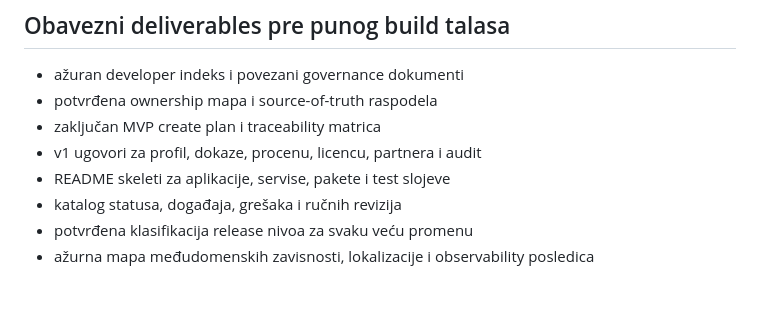
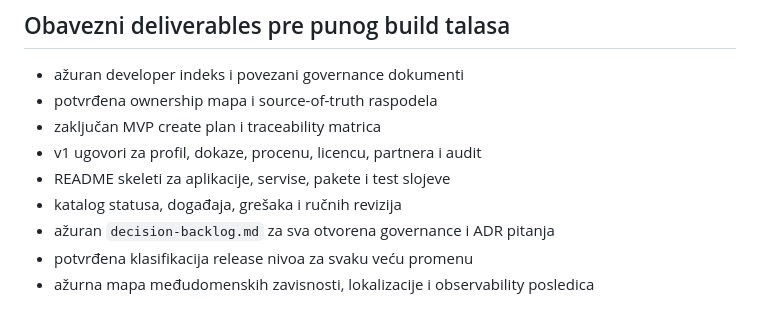
Before and after one commit to spaja86/SVETSKA-ORGANIZACIJA, a Markdown page: docs/06-developer/README.md, the part around the change. GitHub-like rendering.

Commit message:
Require decision backlog before build wave
Co-authored-by: spaja86 <33865972+spaja86@users.noreply.github.com>

```diff
--- a/docs/06-developer/README.md
+++ b/docs/06-developer/README.md
@@ -101,6 +101,7 @@ Ovaj direktorijum je centralna ulazna tačka za tehničko upravljanje, MVP creat
 - v1 ugovori za profil, dokaze, procenu, licencu, partnera i audit
 - README skeleti za aplikacije, servise, pakete i test slojeve
 - katalog statusa, događaja, grešaka i ručnih revizija
+- ažuran `decision-backlog.md` za sva otvorena governance i ADR pitanja
 - potvrđena klasifikacija release nivoa za svaku veću promenu
 - ažurna mapa međudomenskih zavisnosti, lokalizacije i observability posledica
 
```
